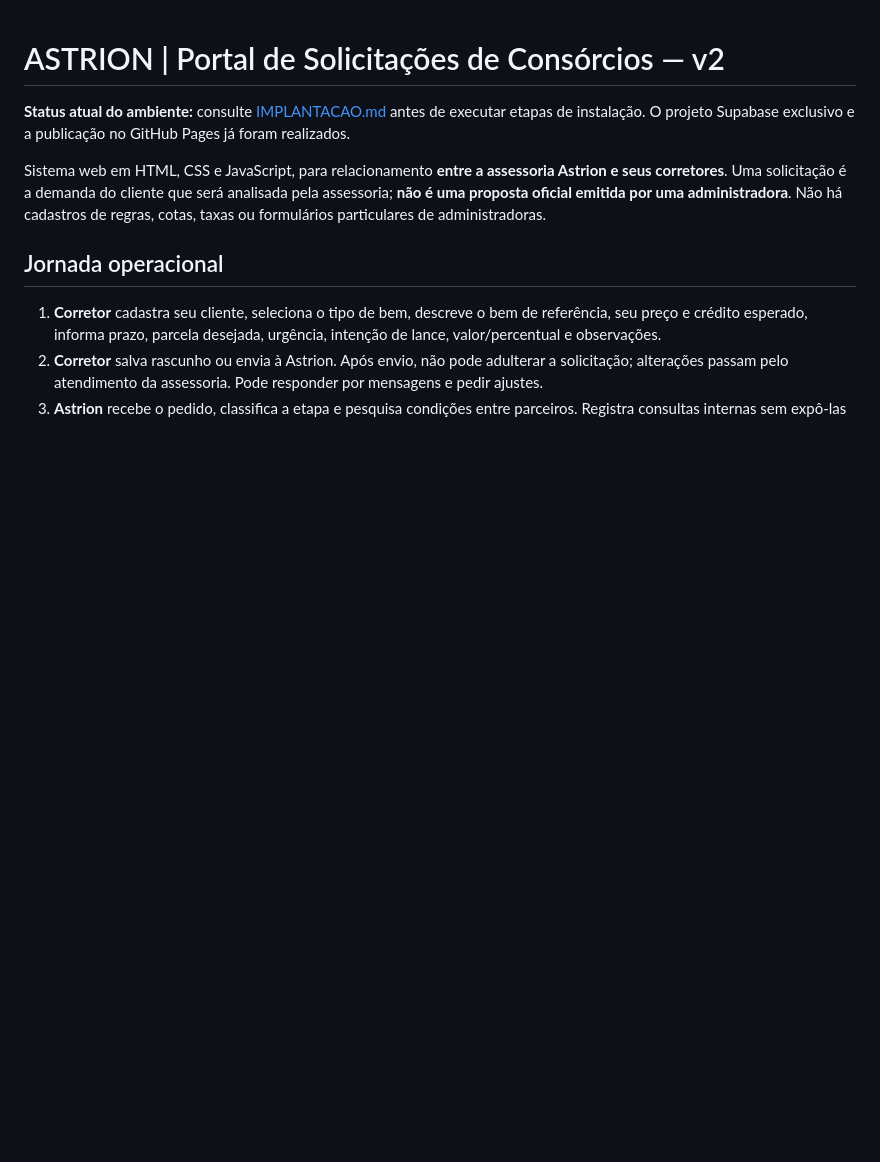
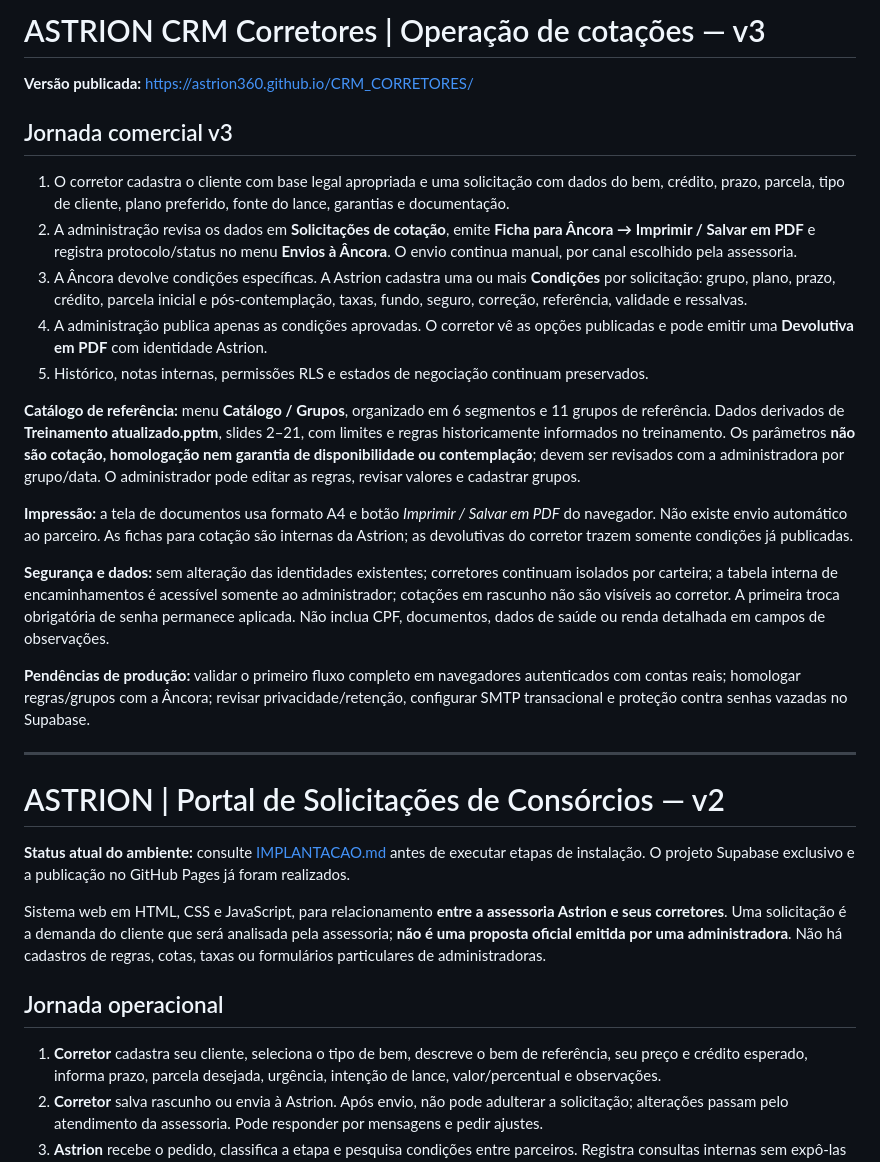
Before and after one commit to Astrion360/CRM_CORRETORES, a Markdown page: README.md, the part around the change. Rendered like a GitHub page; blank space fills up the shorter version.

Commit message:
docs(v3): especificar jornada de cotacao, impressao e catalogo

```diff
--- a/README.md
+++ b/README.md
@@ -1,3 +1,25 @@
+# ASTRION CRM Corretores | Operação de cotações — v3
+
+**Versão publicada:** https://astrion360.github.io/CRM_CORRETORES/
+
+## Jornada comercial v3
+
+1. O corretor cadastra o cliente com base legal apropriada e uma solicitação com dados do bem, crédito, prazo, parcela, tipo de cliente, plano preferido, fonte do lance, garantias e documentação.
+2. A administração revisa os dados em **Solicitações de cotação**, emite **Ficha para Âncora → Imprimir / Salvar em PDF** e registra protocolo/status no menu **Envios à Âncora**. O envio continua manual, por canal escolhido pela assessoria.
+3. A Âncora devolve condições específicas. A Astrion cadastra uma ou mais **Condições** por solicitação: grupo, plano, prazo, crédito, parcela inicial e pós-contemplação, taxas, fundo, seguro, correção, referência, validade e ressalvas.
+4. A administração publica apenas as condições aprovadas. O corretor vê as opções publicadas e pode emitir uma **Devolutiva em PDF** com identidade Astrion.
+5. Histórico, notas internas, permissões RLS e estados de negociação continuam preservados.
+
+**Catálogo de referência:** menu **Catálogo / Grupos**, organizado em 6 segmentos e 11 grupos de referência. Dados derivados de **Treinamento atualizado.pptm**, slides 2–21, com limites e regras historicamente informados no treinamento. Os parâmetros **não são cotação, homologação nem garantia de disponibilidade ou contemplação**; devem ser revisados com a administradora por grupo/data. O administrador pode editar as regras, revisar valores e cadastrar grupos.
+
+**Impressão:** a tela de documentos usa formato A4 e botão *Imprimir / Salvar em PDF* do navegador. Não existe envio automático ao parceiro. As fichas para cotação são internas da Astrion; as devolutivas do corretor trazem somente condições já publicadas.
+
+**Segurança e dados:** sem alteração das identidades existentes; corretores continuam isolados por carteira; a tabela interna de encaminhamentos é acessível somente ao administrador; cotações em rascunho não são visíveis ao corretor. A primeira troca obrigatória de senha permanece aplicada. Não inclua CPF, documentos, dados de saúde ou renda detalhada em campos de observações.
+
+**Pendências de produção:** validar o primeiro fluxo completo em navegadores autenticados com contas reais; homologar regras/grupos com a Âncora; revisar privacidade/retenção, configurar SMTP transacional e proteção contra senhas vazadas no Supabase.
+
+---
+
 # ASTRION | Portal de Solicitações de Consórcios — v2
 
 **Status atual do ambiente:** consulte [IMPLANTACAO.md](IMPLANTACAO.md) antes de executar etapas de instalação. O projeto Supabase exclusivo e a publicação no GitHub Pages já foram realizados.
```
